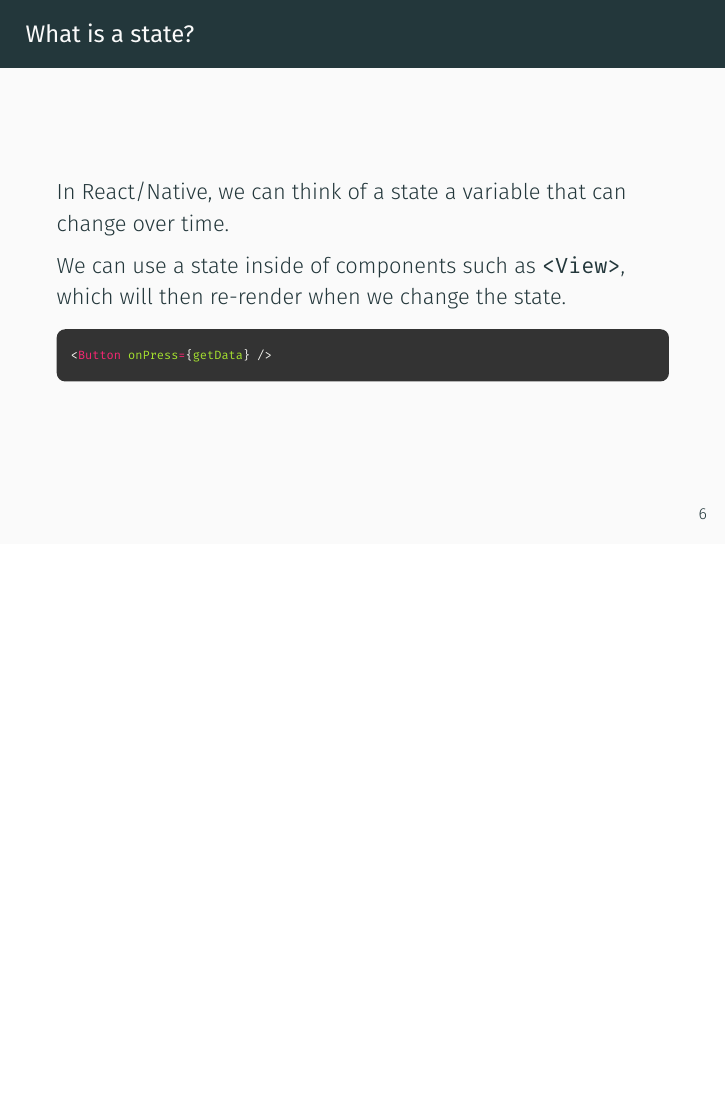
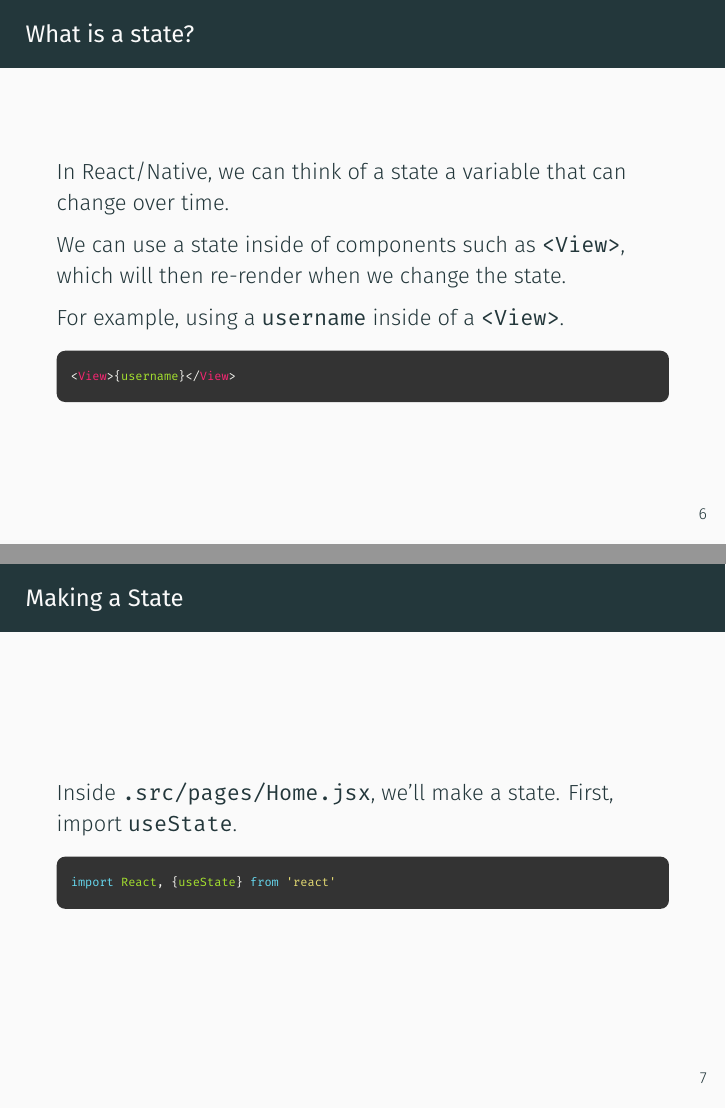
Before and after one commit to avicity7/quickstart, LaTeX slides (reactNative/lesson6/reactNative_lesson6.tex): page 9 of 10 before the commit and pages 9 and 10 of 13 after it, the two joined at a grey line, the shorter picture padded with empty space. The pictures show the PDF file reactNative/lesson6/reactNative_lesson6.pdf that the author committed with the source.

Commit message:
fix: Add missing slides in Lesson 6

```diff
--- a/reactNative/lesson6/reactNative_lesson6.tex
+++ b/reactNative/lesson6/reactNative_lesson6.tex
@@ -112,5 +112,30 @@ const Home = () => {
     In React/Native, we can think of a state a variable that can change over time.
 
     We can use a state inside of components such as \verb|<View>|, which will then re-render when we change the state.
+
+    For example, using a \verb|username| inside of a \verb|<View>|.
     \begin{jscodesmall}
-<Button onPress={getData} />
+<View>{username}</View>
+    \end{jscodesmall}
+  \end{frame}
+
+  \begin{frame}[fragile]
+    \frametitle{Making a State}
+    Inside \verb|.src/pages/Home.jsx|, we'll make a state. First, import \verb|useState|.
+
+    \begin{jscodesmall}
+import React, {useState} from 'react'
+    \end{jscodesmall}
+  \end{frame}
+  \begin{frame}[fragile]
+    \frametitle{Making a State (cont.)}
+    We'll now make a state inside \verb|./src/pages/home.jsx|.
+    It will go inside the \verb|Home| const, and above the \verb|return()|.
+
+    \begin{jscodesmall}
+const [newsItem, setNewsItem] = useState()
+    \end{jscodesmall}
+
+    Now, rename the previous \verb|newsItem| we created to \verb|newsItemExample|.
+
+  \end{frame}
```
Also changed, not shown: reactNative/lesson6/reactNative_lesson6.pdf, reactNative/lesson6/reactNative_lesson6.tex (14 more changed lines).
